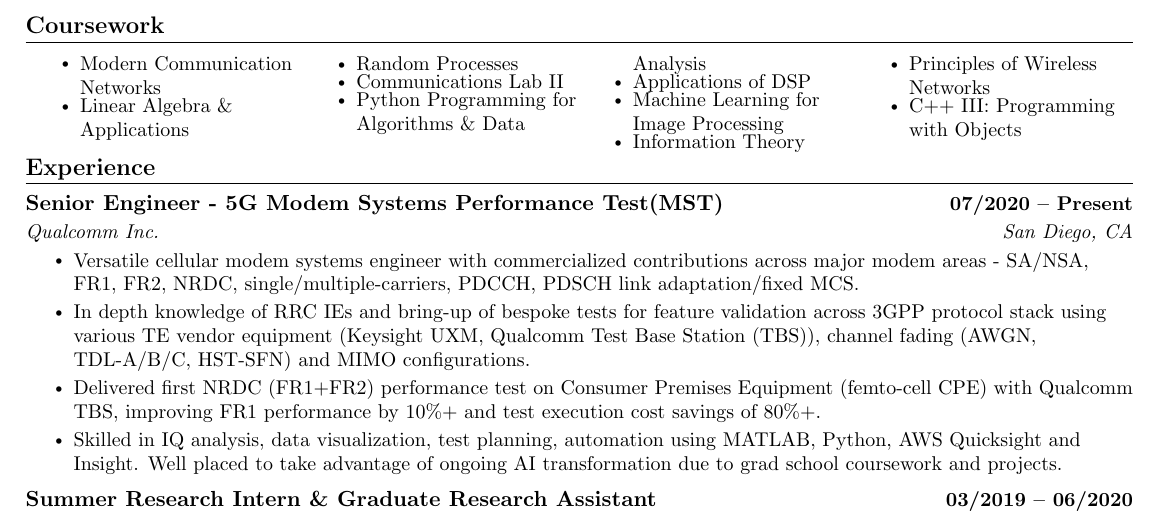
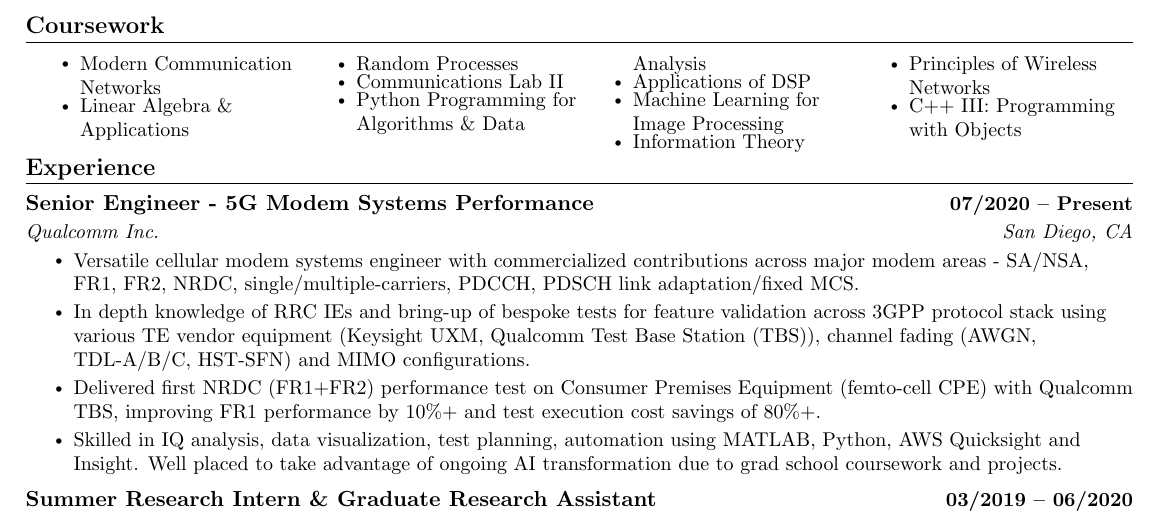
Before and after one commit to rohit1347/AboutMe, a LaTeX CV (Resume_Rohit_Kumar.tex): part of the page, cut so that both start at the same text. Compiled offline with pdfLaTeX.

Commit message:
Update resume

```diff
--- a/Resume_Rohit_Kumar.tex
+++ b/Resume_Rohit_Kumar.tex
@@ -169,7 +169,7 @@
   \resumeSubHeadingListStart
 
     \resumeSubheading
-      {Senior Engineer - 5G Modem Systems Performance Test(MST)}{07/2020 -- Present}
+      {Senior Engineer - 5G Modem Systems Performance}{07/2020 -- Present}
       {Qualcomm Inc.}{San Diego, CA}
       \resumeItemListStart
       \resumeItem{Versatile cellular modem systems engineer with commercialized contributions across major modem areas - SA/NSA, FR1, FR2, NRDC, single/multiple-carriers, PDCCH, PDSCH link adaptation/fixed MCS.}
```
Also changed, not shown: Resume_Rohit_Kumar.pdf, 3 other files.
